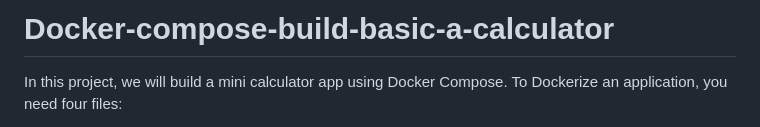
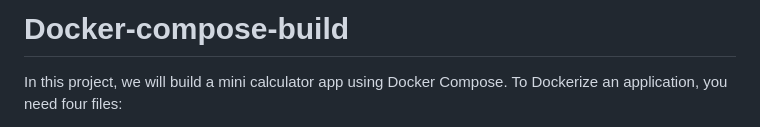
Before and after one commit to mcagriaktas/Docker-compose-basic, a Markdown page: README.md, the part around the change. GitHub-like rendering.

```diff
--- a/README.md
+++ b/README.md
@@ -1,4 +1,4 @@
-# Docker-compose-build-basic-a-calculator
+# Docker-compose-build
 In this project, we will build a mini calculator app using Docker Compose. To Dockerize an application, you need four files:
 1. Dockerfile
 2. app.py
```
